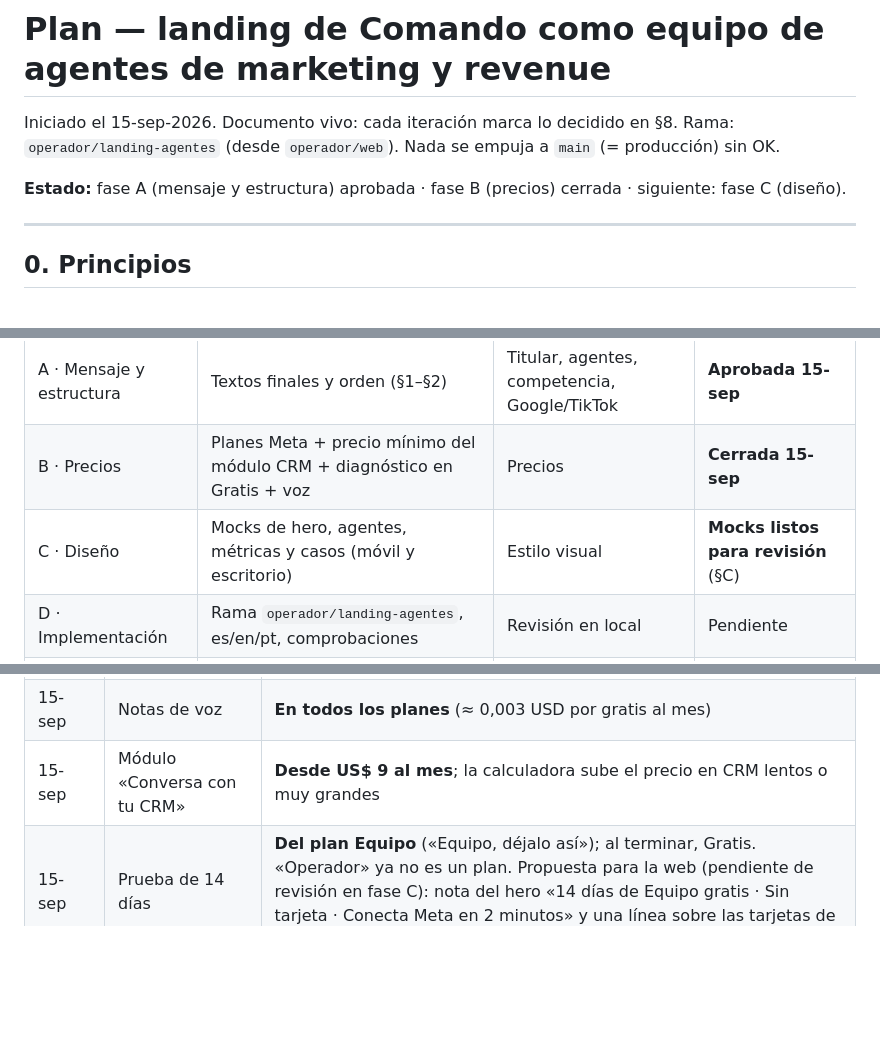
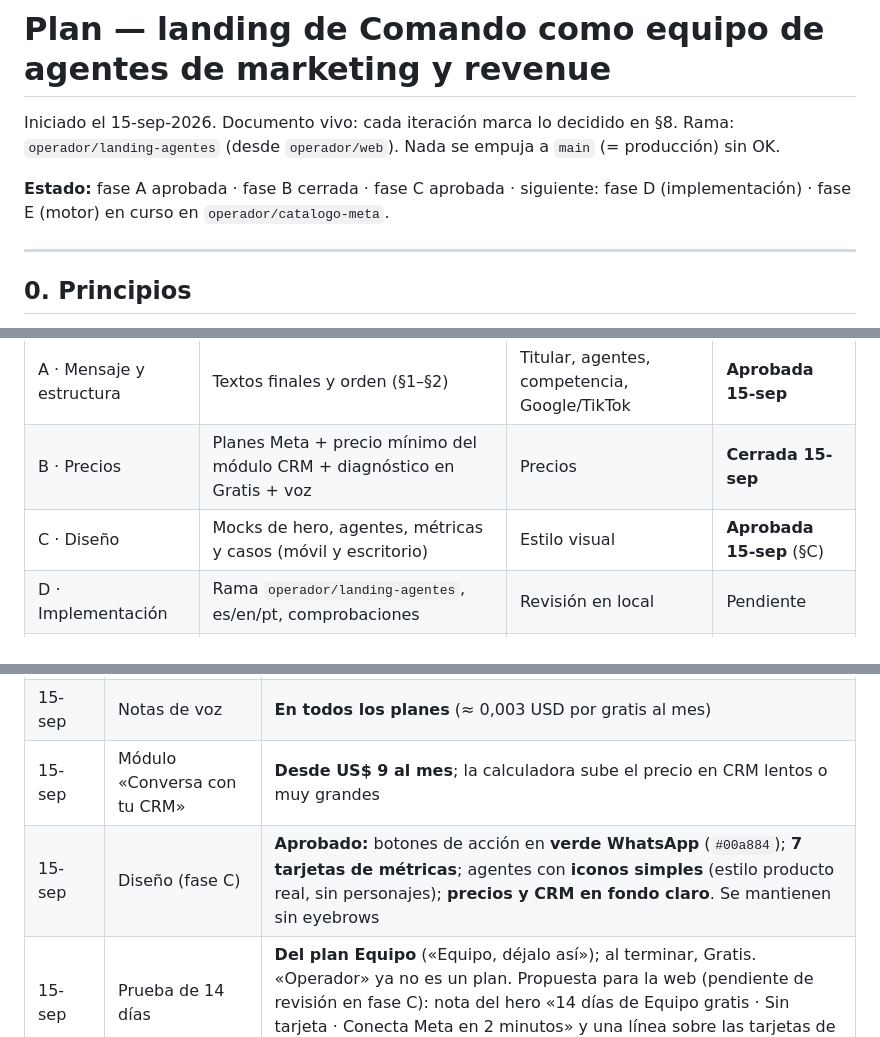
Before and after one commit to sergiocrea/comando-web, a Markdown page: docs/plan-landing-agentes.md, 3 parts joined by grey strips. GitHub-like rendering; blank space fills up the shorter version.

Commit message:
Plan de la landing: fase C aprobada (verde WhatsApp, 7 métricas, iconos simples, precios en claro)

```diff
--- a/docs/plan-landing-agentes.md
+++ b/docs/plan-landing-agentes.md
@@ -3,7 +3,7 @@
 Iniciado el 15-sep-2026. Documento vivo: cada iteración marca lo decidido en §8.
 Rama: `operador/landing-agentes` (desde `operador/web`). Nada se empuja a `main` (= producción) sin OK.
 
-**Estado:** fase A (mensaje y estructura) aprobada · fase B (precios) cerrada · siguiente: fase C (diseño).
+**Estado:** fase A aprobada · fase B cerrada · fase C aprobada · siguiente: fase D (implementación) · fase E (motor) en curso en `operador/catalogo-meta`.
 
 ---
 
@@ -201,7 +201,7 @@ Una cuenta publicitaria extra cuesta ≈ 0,014 USD/mes; de 15 a 100 campañas po
 |---|---|---|---|
 | A · Mensaje y estructura | Textos finales y orden (§1–§2) | Titular, agentes, competencia, Google/TikTok | **Aprobada 15-sep** |
 | B · Precios | Planes Meta + precio mínimo del módulo CRM + diagnóstico en Gratis + voz | Precios | **Cerrada 15-sep** |
-| C · Diseño | Mocks de hero, agentes, métricas y casos (móvil y escritorio) | Estilo visual | **Mocks listos para revisión** (§C) |
+| C · Diseño | Mocks de hero, agentes, métricas y casos (móvil y escritorio) | Estilo visual | **Aprobada 15-sep** (§C) |
 | D · Implementación | Rama `operador/landing-agentes`, es/en/pt, comprobaciones | Revisión en local | Pendiente |
 | E · Motor | Catálogo Meta-first, alta Meta primero, diagnóstico en Gratis, reporte programado | Despliegue del motor | Pendiente |
 | F · Lanzamiento | Motor → web; App Review aprobado | OK final | Pendiente |
@@ -242,6 +242,7 @@ Una cuenta publicitaria extra cuesta ≈ 0,014 USD/mes; de 15 a 100 campañas po
 | 15-sep | Diagnóstico (Estratega) en Gratis | **Sí** (sin IA, casi no cuesta; es el «aha») |
 | 15-sep | Notas de voz | **En todos los planes** (≈ 0,003 USD por gratis al mes) |
 | 15-sep | Módulo «Conversa con tu CRM» | **Desde US$ 9 al mes**; la calculadora sube el precio en CRM lentos o muy grandes |
+| 15-sep | Diseño (fase C) | **Aprobado:** botones de acción en **verde WhatsApp** (`#00a884`); **7 tarjetas de métricas**; agentes con **iconos simples** (estilo producto real, sin personajes); **precios y CRM en fondo claro**. Se mantienen sin eyebrows |
 | 15-sep | Prueba de 14 días | **Del plan Equipo** («Equipo, déjalo así»); al terminar, Gratis. «Operador» ya no es un plan. Propuesta para la web (pendiente de revisión en fase C): nota del hero «14 días de Equipo gratis · Sin tarjeta · Conecta Meta en 2 minutos» y una línea sobre las tarjetas de precios «Empiezas con 14 días del plan Equipo, sin tarjeta» |
 
 ---
```
